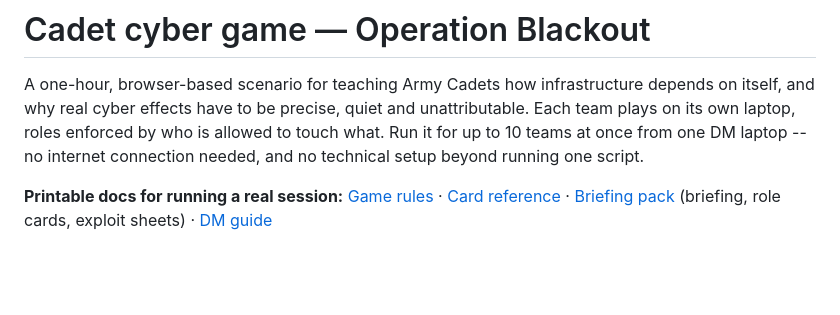
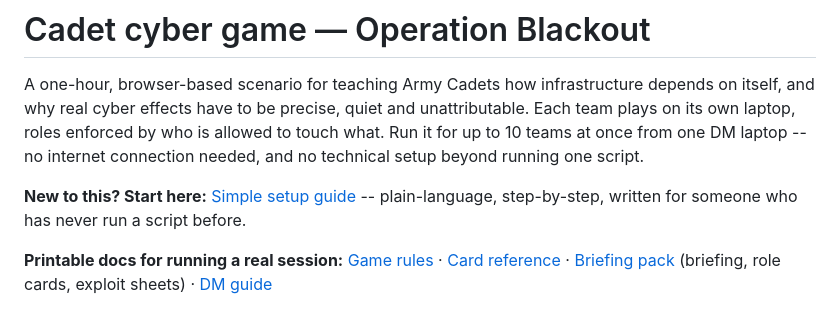
Before and after one commit to csquirrel84/cadet-cyber-game, a Markdown page: README.md, the part around the change. Drawn GitHub-style; blank space fills up the shorter version.

```diff
--- a/README.md
+++ b/README.md
@@ -6,6 +6,10 @@ unattributable. Each team plays on its own laptop, roles enforced by who is
 allowed to touch what. Run it for up to 10 teams at once from one DM laptop
 -- no internet connection needed, and no technical setup beyond running one
 script.
+
+**New to this? Start here:** [Simple setup guide](docs/SIMPLE_SETUP.md)
+-- plain-language, step-by-step, written for someone who has never run
+a script before.
 
 **Printable docs for running a real session:**
 [Game rules](docs/GAME_RULES.md) ·
```
Also changed, not shown: docs/SIMPLE_SETUP.md (added, +97 -0 lines).
